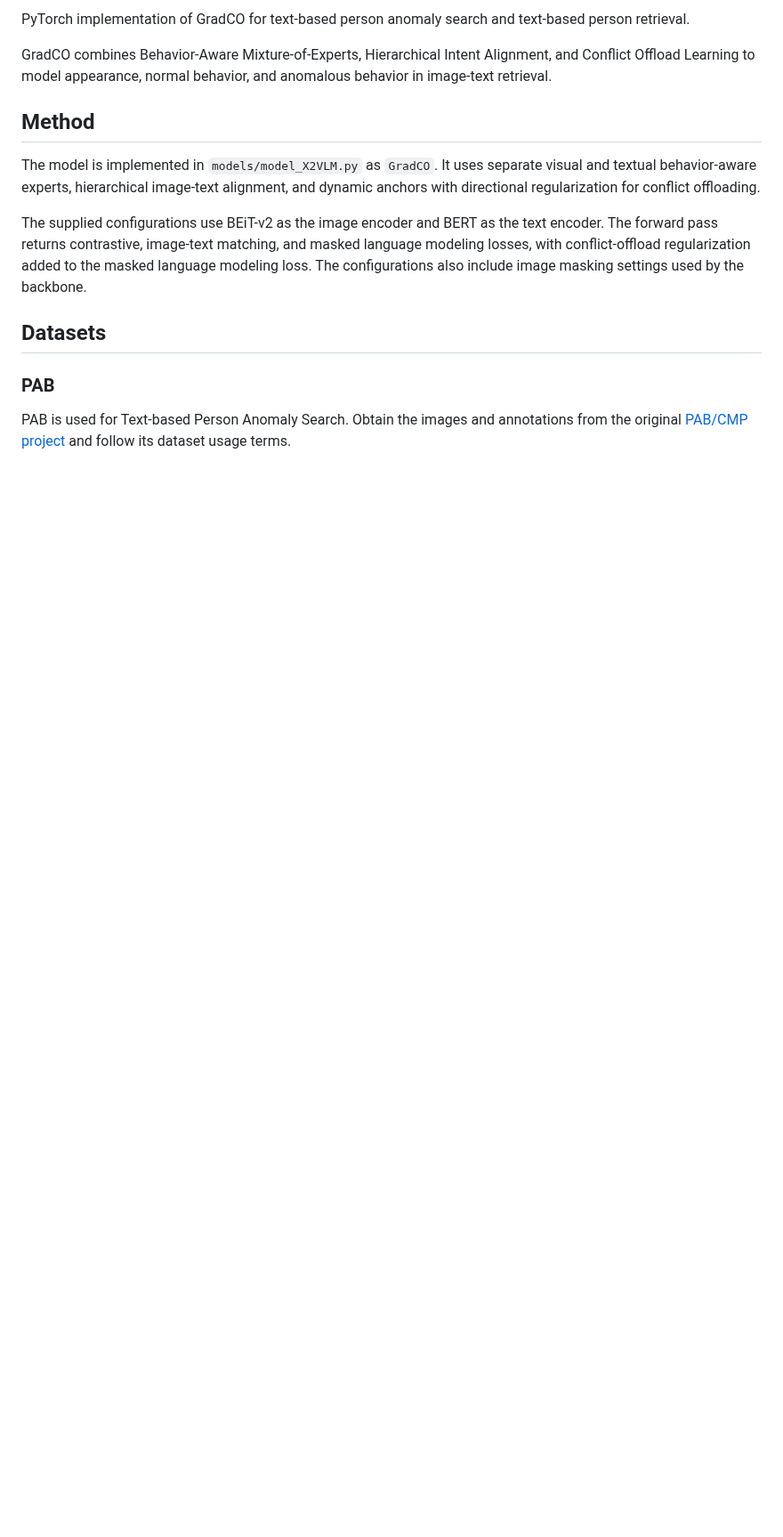
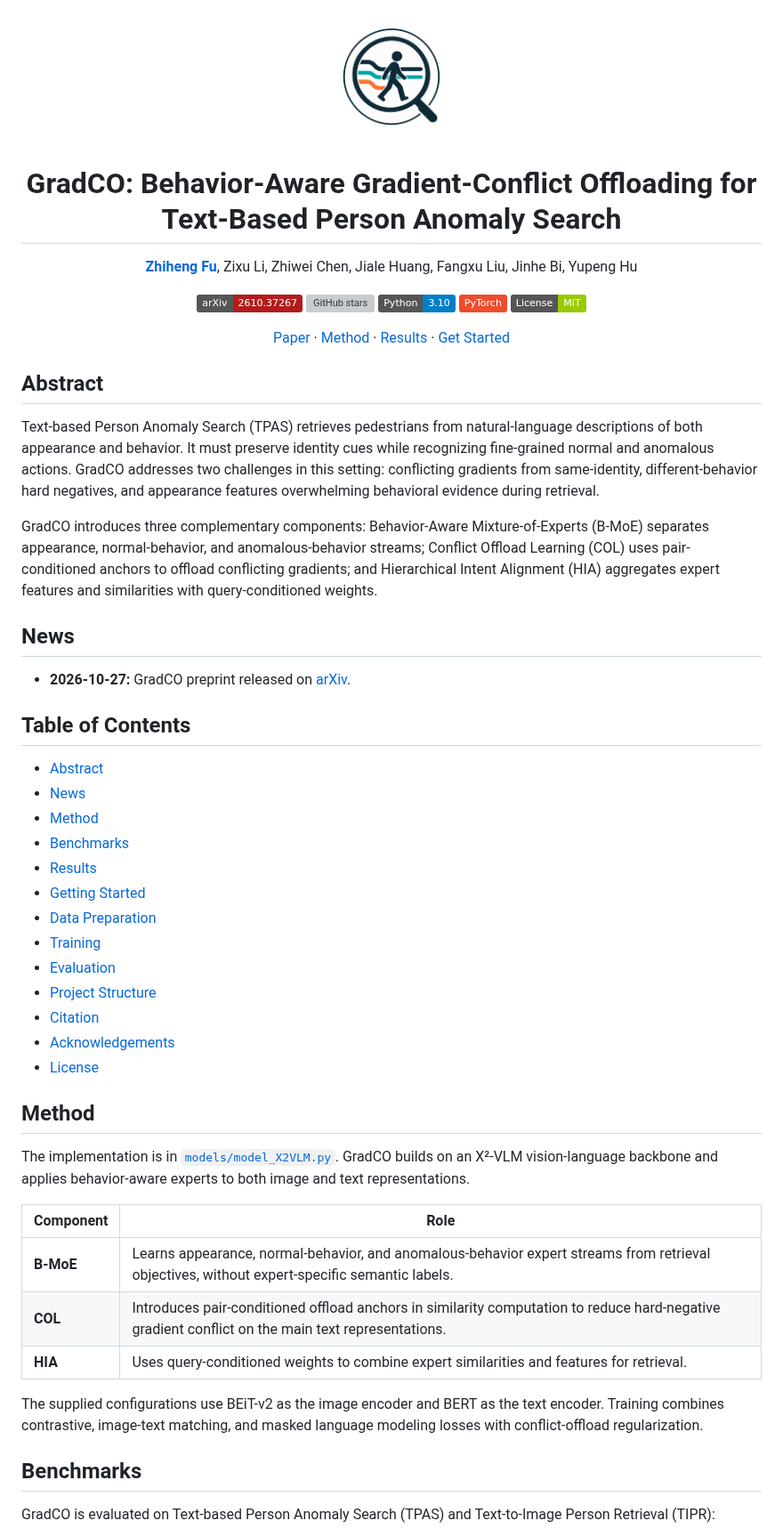
Before and after one commit to ZhihFu/GradCO_TPAS, a Markdown page: README.md, the part around one of its changes. Shown at 89% size. Drawn GitHub-style; pictures changed too: gradco-logo.png (added); badges without logos; blank space fills up the shorter version; grey boxes are pictures that could not be loaded.

Commit message:
Refresh project README and add GradCO logo

```diff
--- a/README.md
+++ b/README.md
@@ -2,17 +2,65 @@
 
-PyTorch implementation of GradCO for text-based person anomaly search and text-based person retrieval.
+<div align="center">
+  <img src="gradco-logo.png" alt="GradCO logo" width="150" />
+  <h1>GradCO: Behavior-Aware Gradient-Conflict Offloading for Text-Based Person Anomaly Search</h1>
+  <p>
+    <a href="https://arxiv.org/abs/2610.37267"><strong>Zhiheng Fu</strong></a>,
+    Zixu Li, Zhiwei Chen, Jiale Huang, Fangxu Liu, Jinhe Bi, Yupeng Hu
+  </p>
+  <p>
+    <a href="https://arxiv.org/abs/2610.37267"><img alt="arXiv" src="https://img.shields.io/badge/arXiv-2610.37267-b31b1b.svg"></a>
+    <a href="https://github.com/ZhihFu/GradCO_TPAS"><img alt="GitHub stars" src="https://img.shields.io/github/stars/ZhihFu/GradCO_TPAS?style=social"></a>
+    <img alt="Python 3.10" src="https://img.shields.io/badge/Python-3.10-blue?logo=python&logoColor=white">
+    <img alt="PyTorch" src="https://img.shields.io/badge/PyTorch-EE4C2C?logo=pytorch&logoColor=white">
+    <a href="LICENSE"><img alt="License: MIT" src="https://img.shields.io/badge/License-MIT-green.svg"></a>
+  </p>
+  <p>
+    <a href="https://arxiv.org/abs/2610.37267">Paper</a> ·
+    <a href="#method">Method</a> ·
+    <a href="#results">Results</a> ·
+    <a href="#getting-started">Get Started</a>
+  </p>
+</div>
 
-GradCO combines Behavior-Aware Mixture-of-Experts, Hierarchical Intent Alignment, and Conflict Offload Learning to model appearance, normal behavior, and anomalous behavior in image-text retrieval.
+## Abstract
+
+Text-based Person Anomaly Search (TPAS) retrieves pedestrians from natural-language descriptions of both appearance and behavior. It must preserve identity cues while recognizing fine-grained normal and anomalous actions. GradCO addresses two challenges in this setting: conflicting gradients from same-identity, different-behavior hard negatives, and appearance features overwhelming behavioral evidence during retrieval.
+
+GradCO introduces three complementary components: Behavior-Aware Mixture-of-Experts (B-MoE) separates appearance, normal-behavior, and anomalous-behavior streams; Conflict Offload Learning (COL) uses pair-conditioned anchors to offload conflicting gradients; and Hierarchical Intent Alignment (HIA) aggregates expert features and similarities with query-conditioned weights.
+
+## News
+
+- **2026-10-27:** GradCO preprint released on [arXiv](https://arxiv.org/abs/2610.37267).
+
+## Table of Contents
+
+- [Abstract](#abstract)
+- [News](#news)
+- [Method](#method)
+- [Benchmarks](#benchmarks)
+- [Results](#results)
+- [Getting Started](#getting-started)
+- [Data Preparation](#data-preparation)
+- [Training](#training)
+- [Evaluation](#evaluation)
+- [Project Structure](#project-structure)
+- [Citation](#citation)
+- [Acknowledgements](#acknowledgements)
+- [License](#license)
 
 ## Method
 
-The model is implemented in `models/model_X2VLM.py` as `GradCO`. It uses separate visual and textual behavior-aware experts, hierarchical image-text alignment, and dynamic anchors with directional regularization for conflict offloading.
+The implementation is in [`models/model_X2VLM.py`](models/model_X2VLM.py). GradCO builds on an X²-VLM vision-language backbone and applies behavior-aware experts to both image and text representations.
 
-The supplied configurations use BEiT-v2 as the image encoder and BERT as the text encoder. The forward pass returns contrastive, image-text matching, and masked language modeling losses, with conflict-offload regularization added to the masked language modeling loss. The configurations also include image masking settings used by the backbone.
+| Component | Role |
+| --- | --- |
+| **B-MoE** | Learns appearance, normal-behavior, and anomalous-behavior expert streams from retrieval objectives, without expert-specific semantic labels. |
+| **COL** | Introduces pair-conditioned offload anchors in similarity computation to reduce hard-negative gradient conflict on the main text representations. |
+| **HIA** | Uses query-conditioned weights to combine expert similarities and features for retrieval. |
 
-## Datasets
+The supplied configurations use BEiT-v2 as the image encoder and BERT as the text encoder. Training combines contrastive, image-text matching, and masked language modeling losses with conflict-offload regularization.
 
-### PAB
+## Benchmarks
 
-PAB is used for Text-based Person Anomaly Search. Obtain the images and annotations from the original [PAB/CMP project](https://github.com/Shuyu-XJTU/CMP) and follow its dataset usage terms.
+GradCO is evaluated on Text-based Person Anomaly Search (TPAS) and Text-to-Image Person Retrieval (TIPR):
 
```
Also changed, not shown: other parts of README.md (+140 -89 lines).
